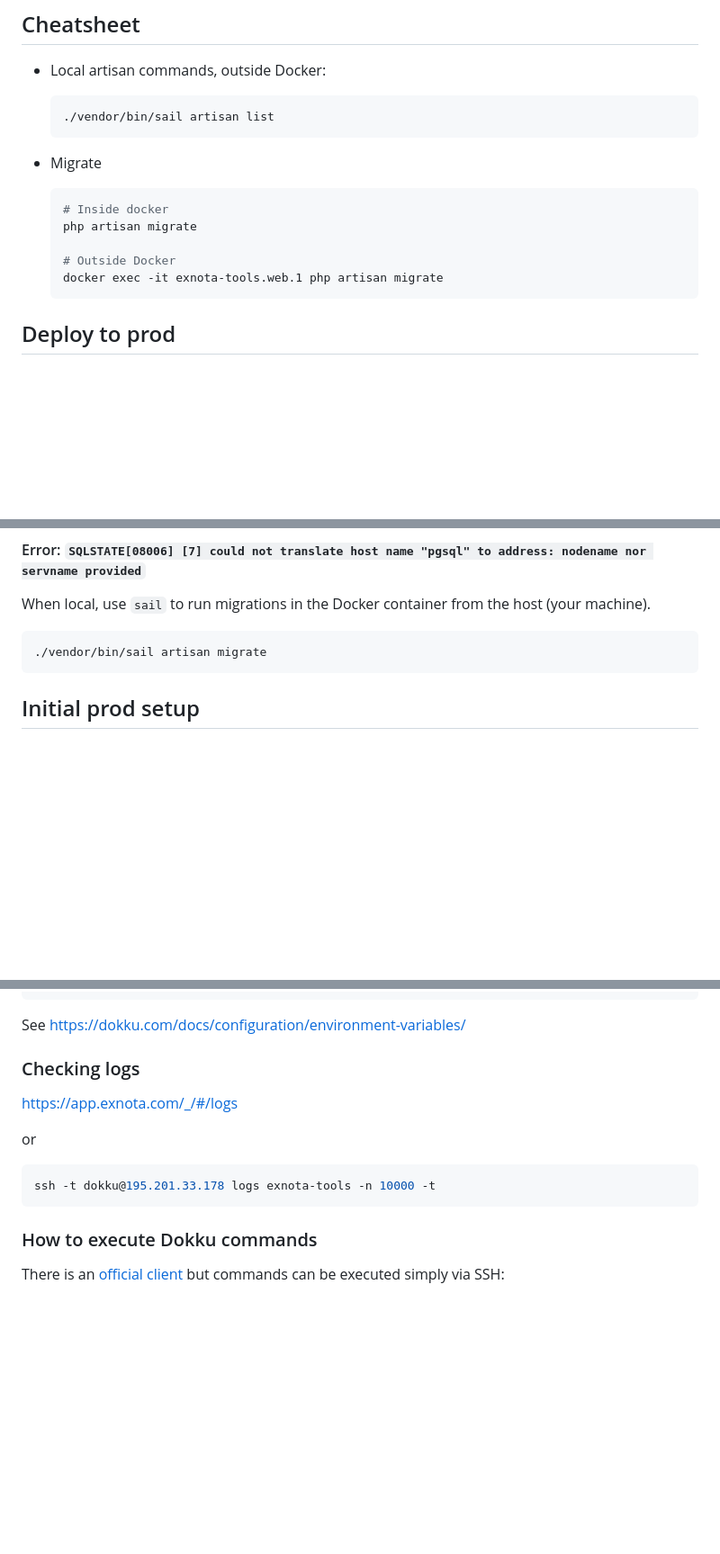
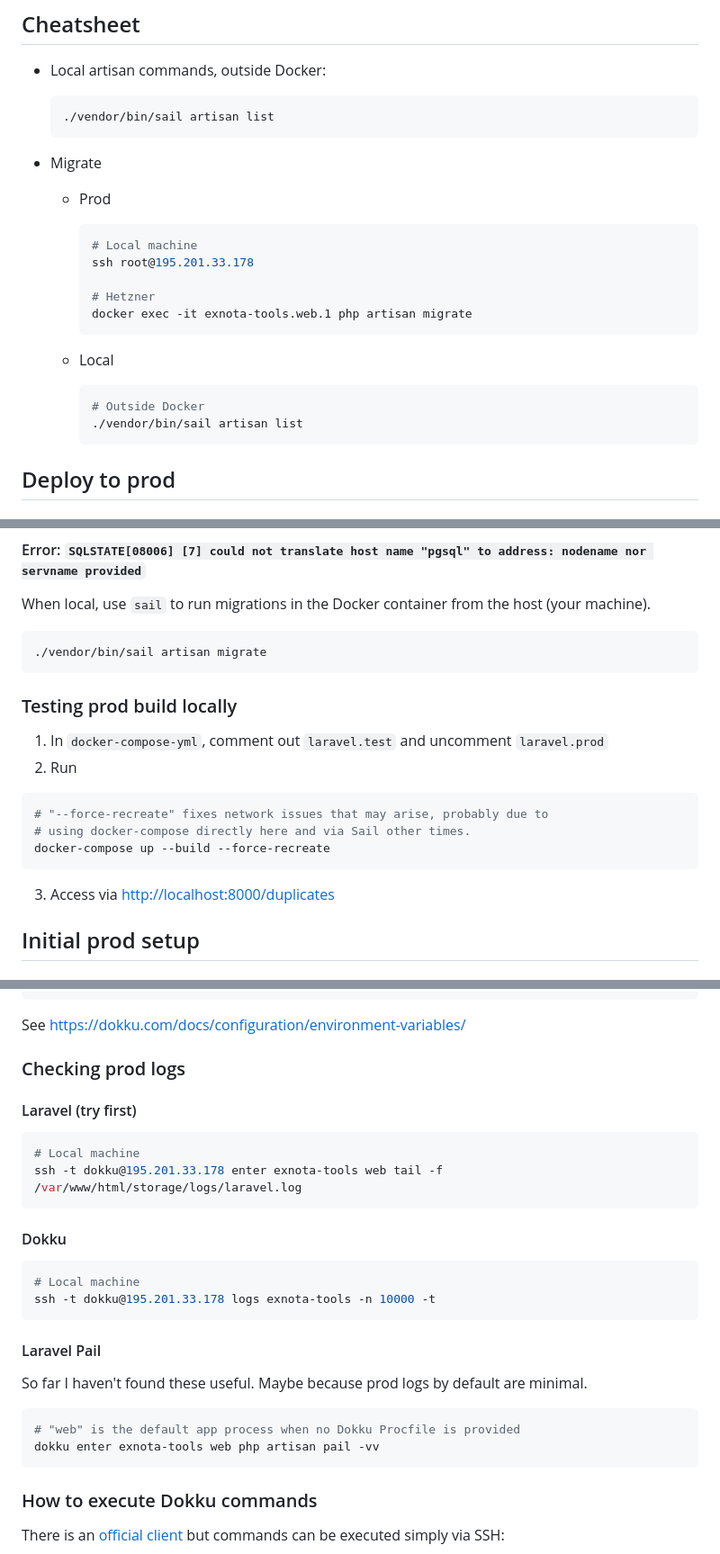
Before and after one commit to mattjustfyi/exnota-tools, a Markdown page: README.md, 3 parts joined by grey strips. Shown at 90% size. Drawn GitHub-style; blank space fills up the shorter version.

Commit message:
Add prod troubleshooting docs

````diff
--- a/README.md
+++ b/README.md
@@ -36,13 +41,21 @@
     ```
 
 - Migrate
+  - Prod
+
+      ```bash
+      # Local machine
+      ssh root@195.201.33.178
+
+      # Hetzner
+      docker exec -it exnota-tools.web.1 php artisan migrate
+      ```
+
+  - Local
 
     ```bash
-    # Inside docker
-    php artisan migrate
-
     # Outside Docker
-    docker exec -it exnota-tools.web.1 php artisan migrate
+    ./vendor/bin/sail artisan list
     ```
 
 ## Deploy to prod
@@ -115,6 +135,19 @@ When local, use `sail` to run migrations in the Docker container from the host (
 ```bash
 ./vendor/bin/sail artisan migrate
 ```
+
+### Testing prod build locally
+
+1. In `docker-compose-yml`, comment out `laravel.test` and uncomment `laravel.prod`
+2. Run
+
+  ```bash
+  # "--force-recreate" fixes network issues that may arise, probably due to
+  # using docker-compose directly here and via Sail other times.
+  docker-compose up --build --force-recreate
+  ```
+
+3. Access via <http://localhost:8000/duplicates>
 
 ## Initial prod setup
 
@@ -308,14 +341,29 @@ ssh -t dokku@195.201.33.178 config:set exnota-tools VARIABLE_NAME=VALUE --no-res
 
 See <https://dokku.com/docs/configuration/environment-variables/>
 
-### Checking logs
+### Checking prod logs
 
-<https://app.exnota.com/_/#/logs>
-
-or
+#### Laravel (try first)
 
 ```bash
+# Local machine
+ssh -t dokku@195.201.33.178 enter exnota-tools web tail -f /var/www/html/storage/logs/laravel.log
+```
+
+#### Dokku
+
+```bash
+# Local machine
 ssh -t dokku@195.201.33.178 logs exnota-tools -n 10000 -t
+```
+
+#### Laravel Pail
+
+So far I haven't found these useful. Maybe because prod logs by default are minimal.
+
+```bash
+# "web" is the default app process when no Dokku Procfile is provided
+dokku enter exnota-tools web php artisan pail -vv
 ```
 
 ### How to execute Dokku commands
````
Also changed, not shown: other parts of README.md (+13 -1 lines).
